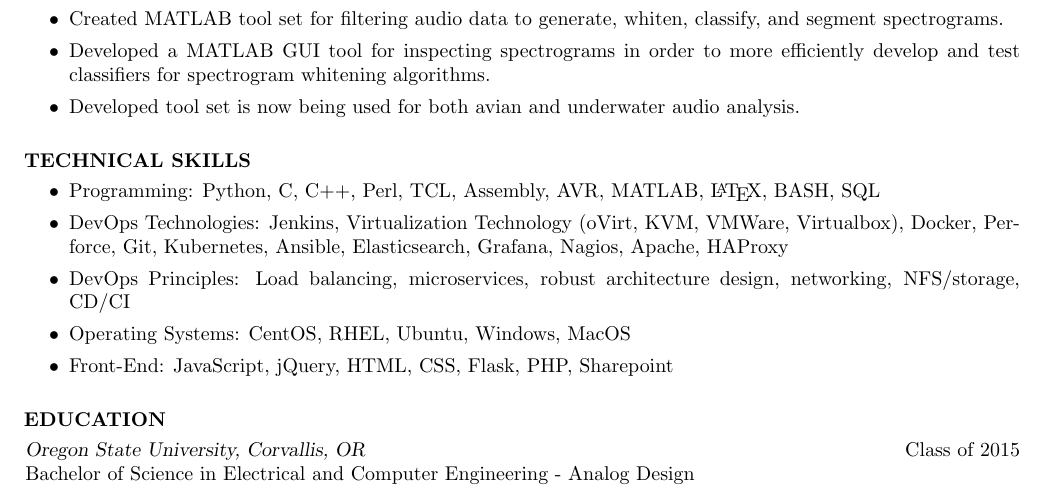
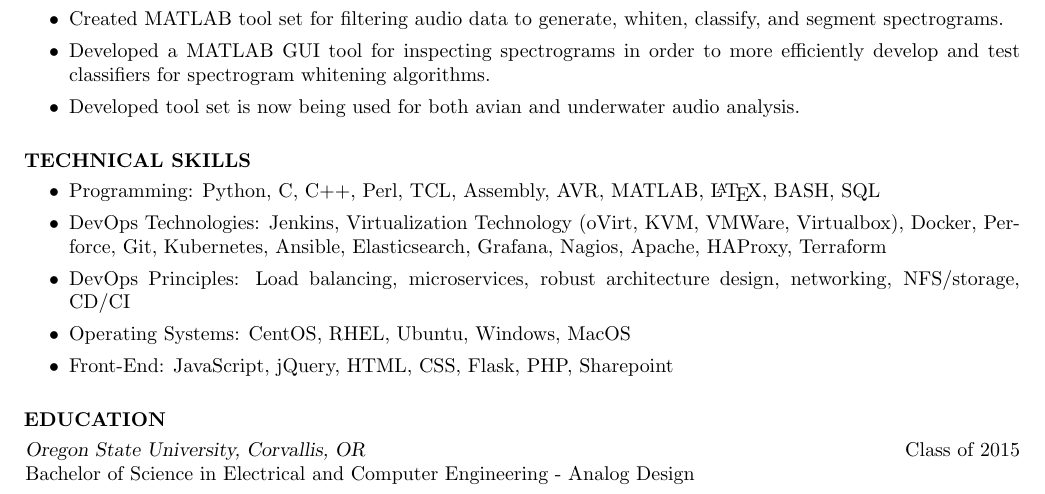
Before and after one commit to ayhuang0284/resume, a LaTeX CV (res9b.tex): part of the page, cut so that both start at the same text. Compiled offline with pdfLaTeX.

Commit message:
Update res9b.tex
Added Terraform to skills list.

```diff
--- a/res9b.tex
+++ b/res9b.tex
@@ -86,7 +86,7 @@
 	\begin{itemize}
 		%\itemsep - 2pt
 		\item Programming: Python, C, C++, Perl, TCL, Assembly, AVR, MATLAB, \LaTeX, BASH, SQL
-		\item DevOps Technologies: Jenkins, Virtualization Technology (oVirt, KVM, VMWare, Virtualbox), Docker, Perforce, Git, Kubernetes, Ansible, Elasticsearch, Grafana, Nagios, Apache, HAProxy
+		\item DevOps Technologies: Jenkins, Virtualization Technology (oVirt, KVM, VMWare, Virtualbox), Docker, Perforce, Git, Kubernetes, Ansible, Elasticsearch, Grafana, Nagios, Apache, HAProxy, Terraform
 		\item DevOps Principles: Load balancing, microservices, robust architecture design, networking, NFS/storage, CD/CI
 		\item Operating Systems: CentOS, RHEL, Ubuntu, Windows, MacOS
 		\item Front-End: JavaScript, jQuery, HTML, CSS, Flask, PHP, Sharepoint
```
